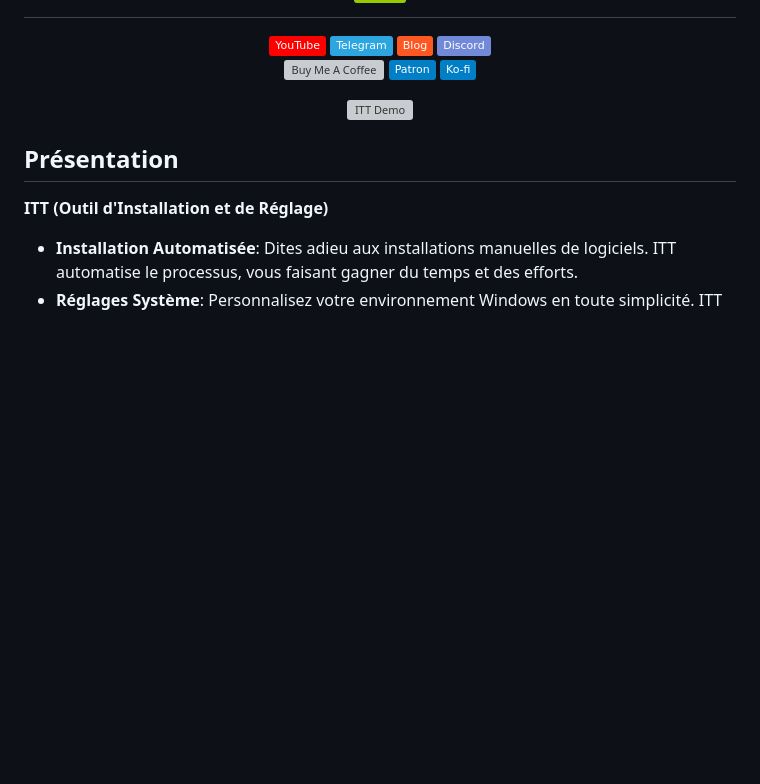
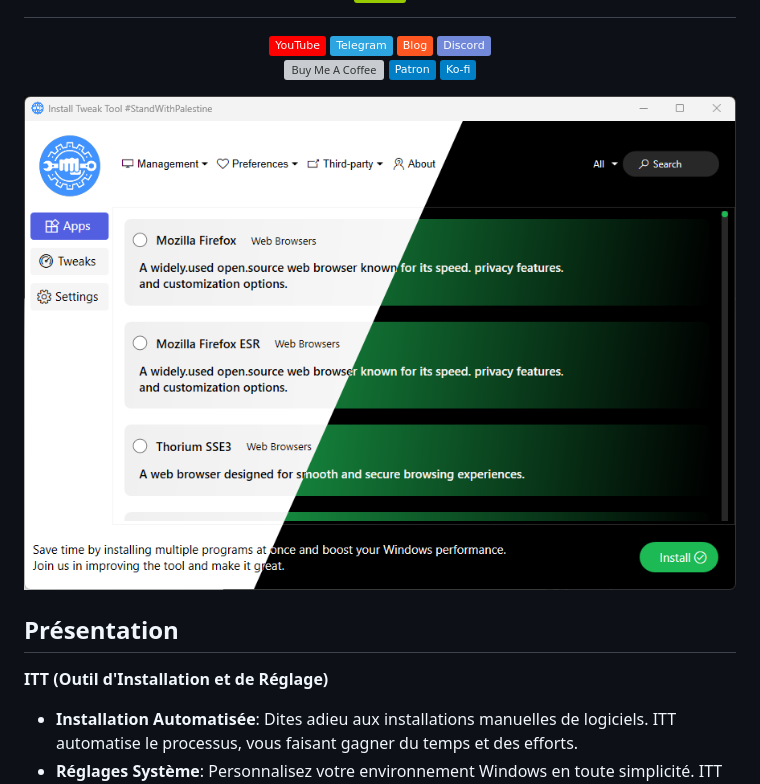
Before and after one commit to emadadel4/ITT, a Markdown page: Docs/README.fr.md, the part around the change. Rendered like a GitHub page; badges without logos; blank space fills up the shorter version; grey boxes are pictures that could not be loaded.

```diff
--- a/Docs/README.fr.md
+++ b/Docs/README.fr.md
@@ -45,7 +45,7 @@
 
 <p align="center">
   <a target="_blank" rel="noopener noreferrer" href="https://raw.githubusercontent.com/emadadel4/ITT/main/Resources/Images/demo.PNG">
-    <img src="https://raw.githubusercontent.com/emadadel4/ITT/main/Assets/Images/demo.PNG" alt="ITT Demo" style="max-width: 100%;">
+    <img src="https://raw.githubusercontent.com/emadadel4/ITT/main/Resources/Images/demo.PNG" alt="ITT Demo" style="max-width: 100%;">
   </a>
 </p>
 
```
